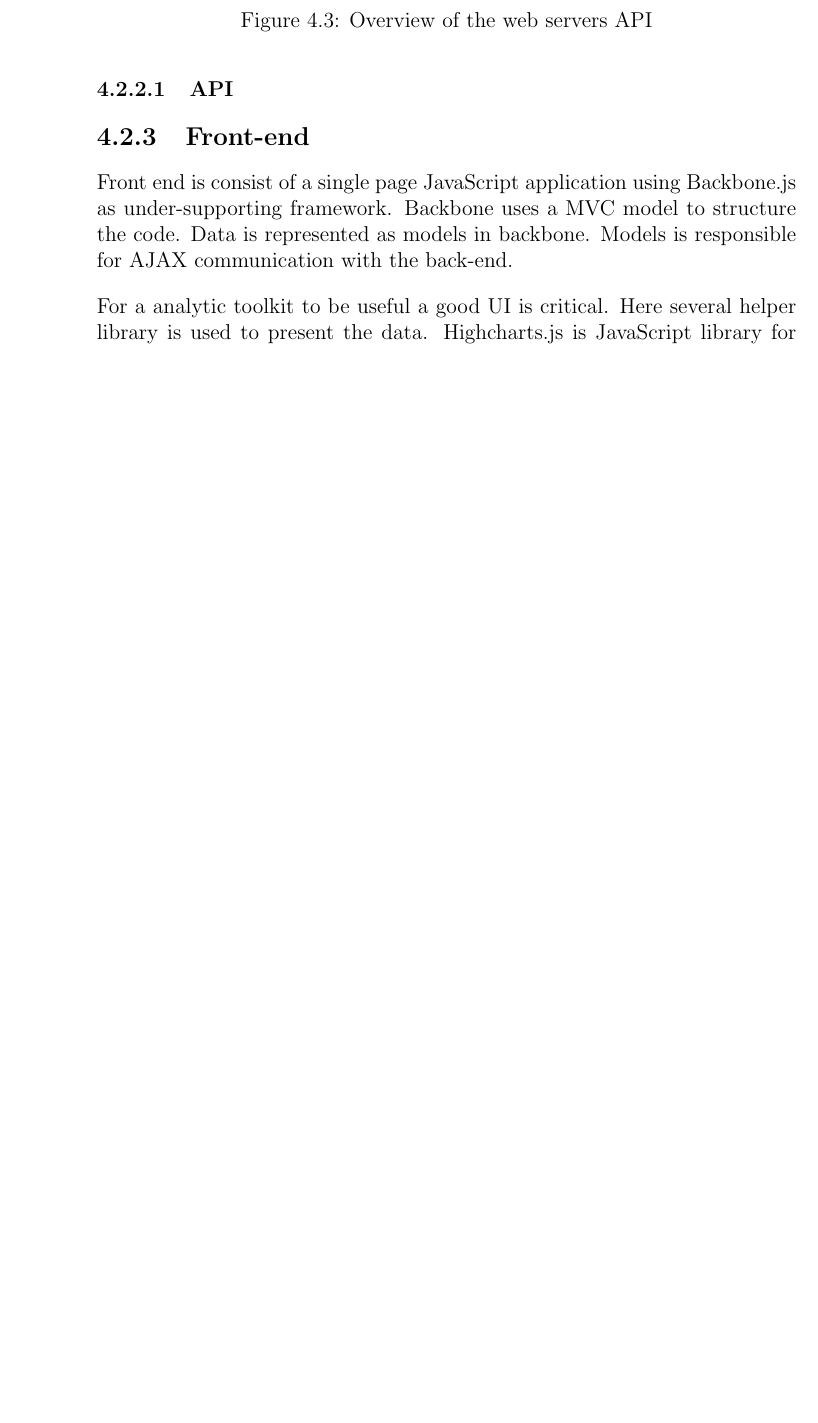
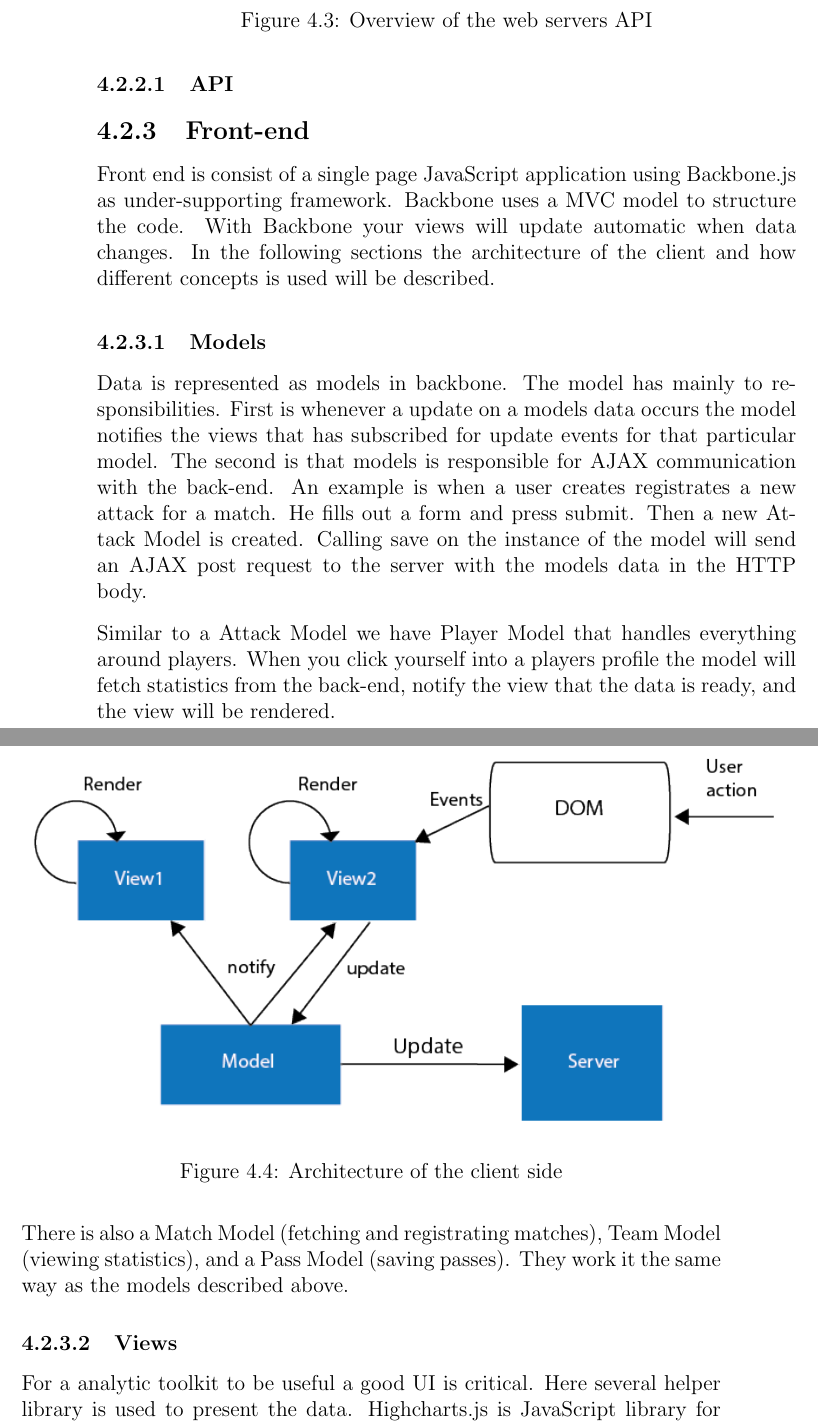
Before and after one commit to Lomaas/TIL, a LaTeX thesis (doc/mal/document.tex, which reads doc/mal/chapters/designimplementation.tex): part of page 36 of 45 before the commit and two parts of pages 36 and 37 of 45 after it, the two joined at a grey line, cut so that both start at the same text, the shorter picture padded with empty space. Compiled offline with pdfLaTeX.

Commit message:
design implementations

```diff
--- a/doc/mal/chapters/designimplementation.tex
+++ b/doc/mal/chapters/designimplementation.tex
@@ -70,9 +70,26 @@ In principal, since the data input is generated in the web browser (with JavaScr
 
 \subsection{Front-end}
 
-Front end is consist of a single page JavaScript application using Backbone.js as under-supporting framework. Backbone uses a MVC model to structure the code. Data is represented as models in backbone. Models is responsible for AJAX communication with the back-end.
+Front end is consist of a single page JavaScript application using Backbone.js as under-supporting framework. Backbone uses a MVC model to structure the code. With Backbone your views will update automatic when data changes. In the following sections the architecture of the client and how different concepts is used will be described.
 
-For a analytic toolkit to be useful a good UI is critical. Here several helper library is used to present the data. Highcharts.js is JavaScript library for illustrating graphs. A query on team generates a lot of statistics and rather than listing them up they are presented using charts. This also gives us the advantage of displaying several numbers for each player and plot it in the same graph. In the image below we show the number of times a player has been involved in all attacks, number of passes into the final third of the pitch and the number of times a player has been the breakthrough-player.
+\begin{figure}[ht!]
+\centering
+\includegraphics[width=150mm]{images/architecture/backbone_architecture.png}
+\caption{Architecture of the client side}
+\label{overflow}
+\end{figure}
+
+\subsubsection{Models}
+
+Data is represented as models in backbone. The model has mainly to responsibilities. First is whenever a update on a models data occurs the model notifies the views that has subscribed for update events for that particular model. The second is that models is responsible for AJAX communication  with the back-end. An example is when a user creates registrates a new attack for a match. He fills out a form and press submit. Then a new Attack Model is created. Calling save on the instance of the model will send an AJAX post request to the server with the models data in the HTTP body.
+
+Similar to a Attack Model we have Player Model that handles everything around players. When you click yourself into a players profile the model will fetch statistics from the back-end, notify the view that the data is ready, and the view will be rendered.
+
+There is also a Match Model (fetching and registrating matches), Team Model (viewing statistics), and a Pass Model (saving passes). They work it the same way as the models described above.
+
+\subsubsection{Views}
+
+For a analytic toolkit to be useful a good UI is critical. Here several helper library is used to present the data. Highcharts.js is JavaScript library for illustrating graphs \cite{}. A query on team generates a lot of statistics and rather than listing them up they are presented using charts. This also gives us the advantage of displaying several numbers for each player and plot it in the same graph. In the image below we show the number of times a player has been involved in all attacks, number of passes into the final third of the pitch and the number of times a player has been the breakthrough-player.
 
 \begin{figure}[ht!]
 \centering
```
Also changed, not shown: doc/mal/document.pdf, doc/mal/images/architecture/backbone_architecture.png (added), 6 other files.
